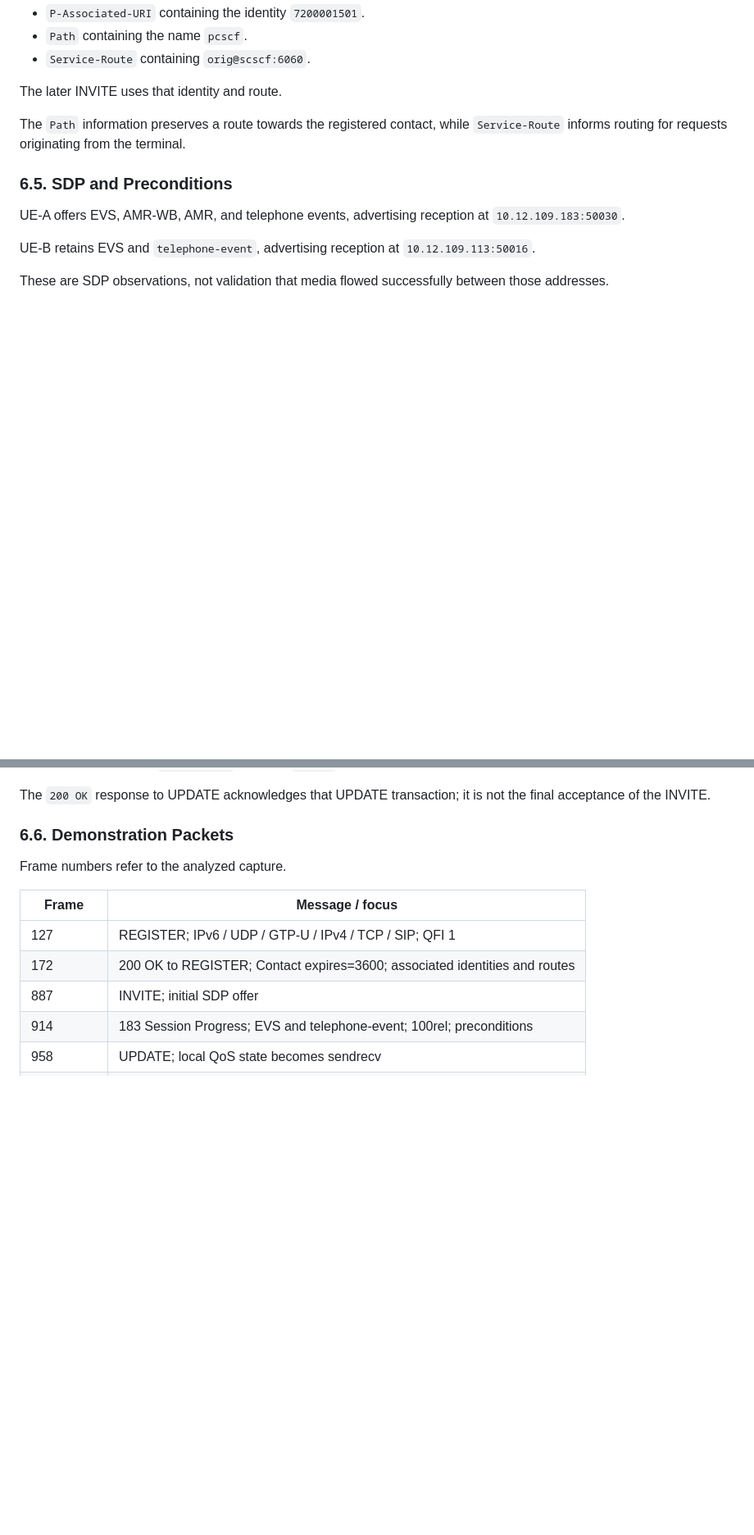
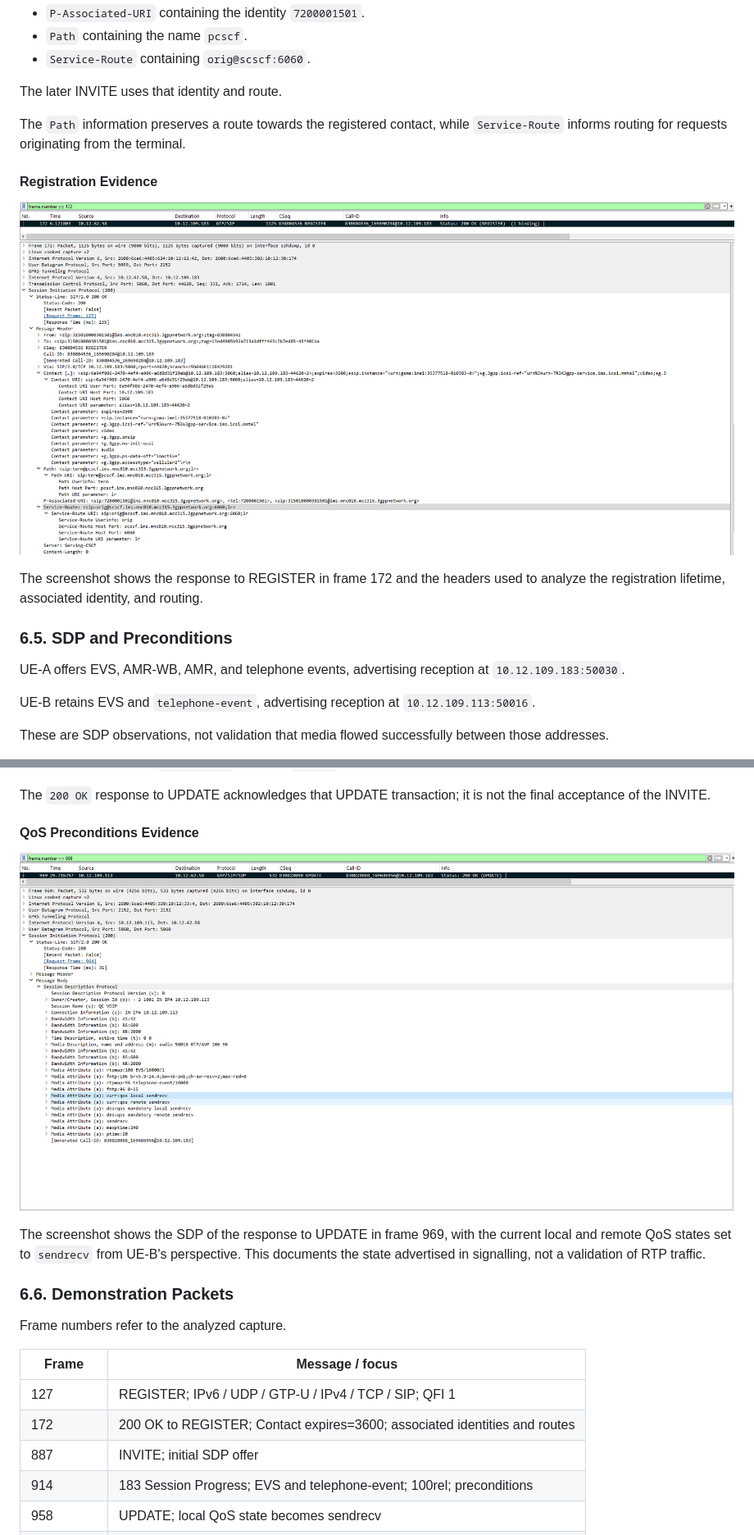
Before and after one commit to avillarauz/ng-voice-technical-challenge, a Markdown page: README.en.md, 2 parts joined by grey strips. Shown at 82% size. GitHub-like rendering; pictures changed too: assets/screenshots/ims-qos-preconditions.png (added), assets/screenshots/ims-registration.png (added); blank space fills up the shorter version.

Commit message:
Add Wireshark evidence to bilingual PCAP analysis

```diff
--- a/README.en.md
+++ b/README.en.md
@@ -256,6 +256,12 @@ The later INVITE uses that identity and route.
 
 The `Path` information preserves a route towards the registered contact, while `Service-Route` informs routing for requests originating from the terminal.
 
+#### Registration Evidence
+
+![SIP response to REGISTER in frame 172](assets/screenshots/ims-registration.png)
+
+The screenshot shows the response to REGISTER in frame 172 and the headers used to analyze the registration lifetime, associated identity, and routing.
+
 ### 6.5. SDP and Preconditions
 
 UE-A offers EVS, AMR-WB, AMR, and telephone events, advertising reception at `10.12.109.183:50030`.
@@ -275,6 +281,12 @@ The observed precondition sequence is:
 5. This is followed by `180 Ringing`, the final `200 OK` response to INVITE, ACK, and the BYE/200 release exchange.
 
 The `200 OK` response to UPDATE acknowledges that UPDATE transaction; it is not the final acceptance of the INVITE.
+
+#### QoS Preconditions Evidence
+
+![QoS states in the SDP of the response to UPDATE, frame 969](assets/screenshots/ims-qos-preconditions.png)
+
+The screenshot shows the SDP of the response to UPDATE in frame 969, with the current local and remote QoS states set to `sendrecv` from UE-B's perspective. This documents the state advertised in signalling, not a validation of RTP traffic.
 
 ### 6.6. Demonstration Packets
 
```
Also changed, not shown: other parts of README.en.md (+5 -0 lines), README.md (+17 -0 lines), assets/screenshots/ims-call-sequence.png (added).
